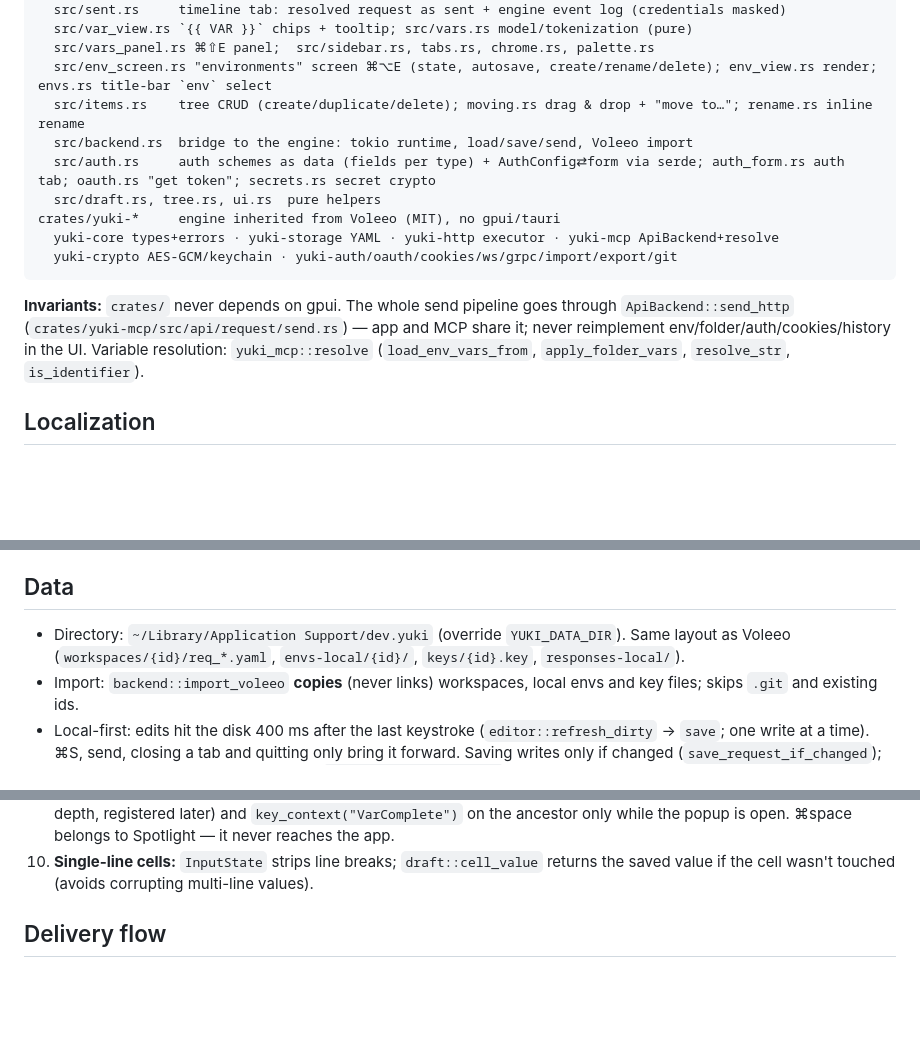
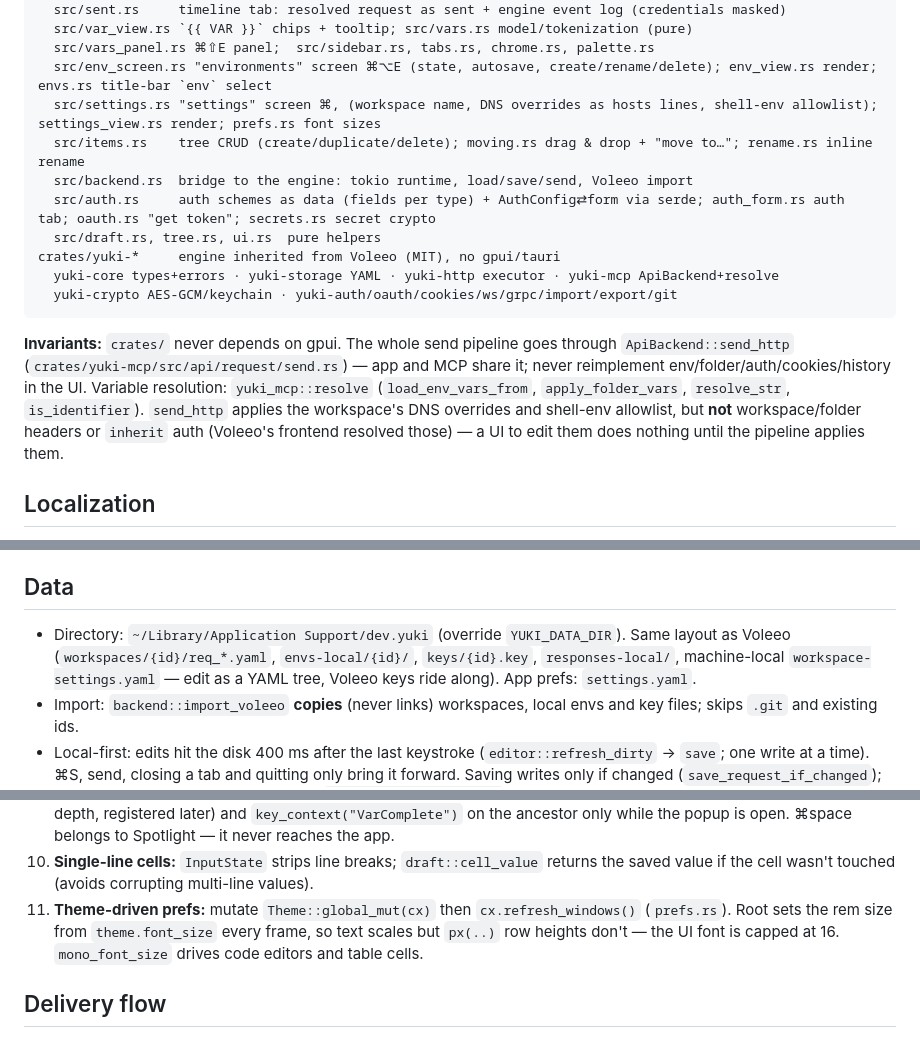
Before and after one commit to lucasAguiar11/yuki, a Markdown page: AGENTS.md, 3 parts joined by grey strips. Rendered like a GitHub page; blank space fills up the shorter version.

Commit message:
docs(agentes): documentar tela de configurações e armadilhas de fonte

````diff
--- a/AGENTS.md
+++ b/AGENTS.md
@@ -34,6 +34,7 @@ app/              `yuki` binary (GPUI) — the only layer that knows gpui
   src/var_view.rs `{{ VAR }}` chips + tooltip; src/vars.rs model/tokenization (pure)
   src/vars_panel.rs ⌘⇧E panel;  src/sidebar.rs, tabs.rs, chrome.rs, palette.rs
   src/env_screen.rs "environments" screen ⌘⌥E (state, autosave, create/rename/delete); env_view.rs render; envs.rs title-bar `env` select
+  src/settings.rs "settings" screen ⌘, (workspace name, DNS overrides as hosts lines, shell-env allowlist); settings_view.rs render; prefs.rs font sizes
   src/items.rs    tree CRUD (create/duplicate/delete); moving.rs drag & drop + "move to…"; rename.rs inline rename
   src/backend.rs  bridge to the engine: tokio runtime, load/save/send, Voleeo import
   src/auth.rs     auth schemes as data (fields per type) + AuthConfig⇄form via serde; auth_form.rs auth tab; oauth.rs "get token"; secrets.rs secret crypto
@@ -43,7 +44,7 @@ crates/yuki-*     engine inherited from Voleeo (MIT), no gpui/tauri
   yuki-crypto AES-GCM/keychain · yuki-auth/oauth/cookies/ws/grpc/import/export/git
 ```
 
-**Invariants:** `crates/` never depends on gpui. The whole send pipeline goes through `ApiBackend::send_http` (`crates/yuki-mcp/src/api/request/send.rs`) — app and MCP share it; never reimplement env/folder/auth/cookies/history in the UI. Variable resolution: `yuki_mcp::resolve` (`load_env_vars_from`, `apply_folder_vars`, `resolve_str`, `is_identifier`).
+**Invariants:** `crates/` never depends on gpui. The whole send pipeline goes through `ApiBackend::send_http` (`crates/yuki-mcp/src/api/request/send.rs`) — app and MCP share it; never reimplement env/folder/auth/cookies/history in the UI. Variable resolution: `yuki_mcp::resolve` (`load_env_vars_from`, `apply_folder_vars`, `resolve_str`, `is_identifier`). `send_http` applies the workspace's DNS overrides and shell-env allowlist, but **not** workspace/folder headers or `inherit` auth (Voleeo's frontend resolved those) — a UI to edit them does nothing until the pipeline applies them.
 
 ## Localization
 
@@ -55,7 +56,7 @@ crates/yuki-*     engine inherited from Voleeo (MIT), no gpui/tauri
 
 ## Data
 
-- Directory: `~/Library/Application Support/dev.yuki` (override `YUKI_DATA_DIR`). Same layout as Voleeo (`workspaces/{id}/req_*.yaml`, `envs-local/{id}/`, `keys/{id}.key`, `responses-local/`).
+- Directory: `~/Library/Application Support/dev.yuki` (override `YUKI_DATA_DIR`). Same layout as Voleeo (`workspaces/{id}/req_*.yaml`, `envs-local/{id}/`, `keys/{id}.key`, `responses-local/`, machine-local `workspace-settings.yaml` — edit as a YAML tree, Voleeo keys ride along). App prefs: `settings.yaml`.
 - Import: `backend::import_voleeo` **copies** (never links) workspaces, local envs and key files; skips `.git` and existing ids.
 - Local-first: edits hit the disk 400 ms after the last keystroke (`editor::refresh_dirty` → `save`; one write at a time). ⌘S, send, closing a tab and quitting only bring it forward. Saving writes only if changed (`save_request_if_changed`); header ids are preserved by position (`draft::text_to_headers`) — fresh ids = phantom diff in the user's git.
 - Encrypted workspace: auth secrets and secret env variables are opened on load, sealed on save (`secrets.rs`). An unchanged secret reuses the stored ciphertext — re-encrypting draws a new nonce = phantom diff.
@@ -97,6 +98,7 @@ Details and patterns in the `yuki-gpui` skill. Summary of what cost the most:
 8. **Template chips:** `vars::content` on load and `chip_templates!` on every `InputEvent::Change`; saved text stays literal (`{{ BASE }}`). `EditorState` (code) rejects tokens: there the badge is `RangeDecoration` + `TextDecoration` (`code_vars.rs`); inside a JSON string the syntax color beats the name color.
 9. **Popup keys over `Input`:** `Input` consumes ↑↓↵⇥esc. To win, bind with context `"VarComplete > Input"` (same depth, registered later) and `key_context("VarComplete")` on the ancestor only while the popup is open. ⌘space belongs to Spotlight — it never reaches the app.
 10. **Single-line cells:** `InputState` strips line breaks; `draft::cell_value` returns the saved value if the cell wasn't touched (avoids corrupting multi-line values).
+11. **Theme-driven prefs:** mutate `Theme::global_mut(cx)` then `cx.refresh_windows()` (`prefs.rs`). Root sets the rem size from `theme.font_size` every frame, so text scales but `px(..)` row heights don't — the UI font is capped at 16. `mono_font_size` drives code editors and table cells.
 
 ## Delivery flow
 
````
Also changed, not shown: 2 other files.
